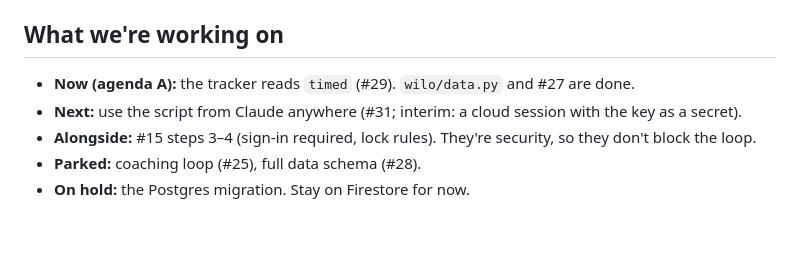
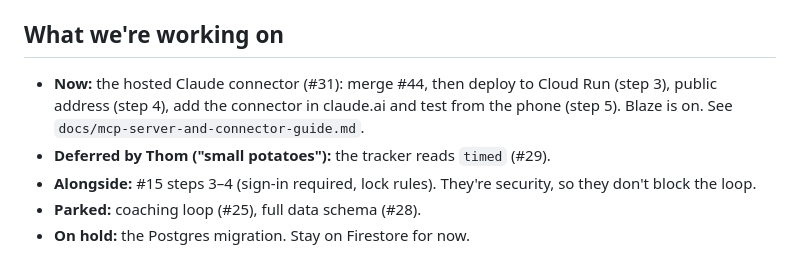
Before and after one commit to CoachThomLamb/wilo_ai, a Markdown page: .claude/instructions.md, the part around the change. Rendered like a GitHub page; blank space fills up the shorter version.

Commit message:
Session note 2026-10-08; instructions: connector deploy is Now
Co-Authored-By: Claude Opus 5.5 <noreply@anthropic.com>
Claude-Session: https://claude.ai/code/session_01YRYi1iXJoZ76T6pp3JE4YD

```diff
--- a/.claude/instructions.md
+++ b/.claude/instructions.md
@@ -39,8 +39,8 @@ Everything that doesn't help answer that question is out of scope. Do not build
 
 ## What we're working on
 
-- **Now (agenda A):** the tracker reads `timed` (#29). `wilo/data.py` and #27 are done.
-- **Next:** use the script from Claude anywhere (#31; interim: a cloud session with the key as a secret).
+- **Now:** the hosted Claude connector (#31): merge #44, then deploy to Cloud Run (step 3), public address (step 4), add the connector in claude.ai and test from the phone (step 5). Blaze is on. See `docs/mcp-server-and-connector-guide.md`.
+- **Deferred by Thom ("small potatoes"):** the tracker reads `timed` (#29).
 - **Alongside:** #15 steps 3–4 (sign-in required, lock rules). They're security, so they don't block the loop.
 - **Parked:** coaching loop (#25), full data schema (#28).
 - **On hold:** the Postgres migration. Stay on Firestore for now.
```
Also changed, not shown: docs/sessions/2026-10-08-connector-sign-in-verified-and-hosting.md (added, +49 -0 lines).
